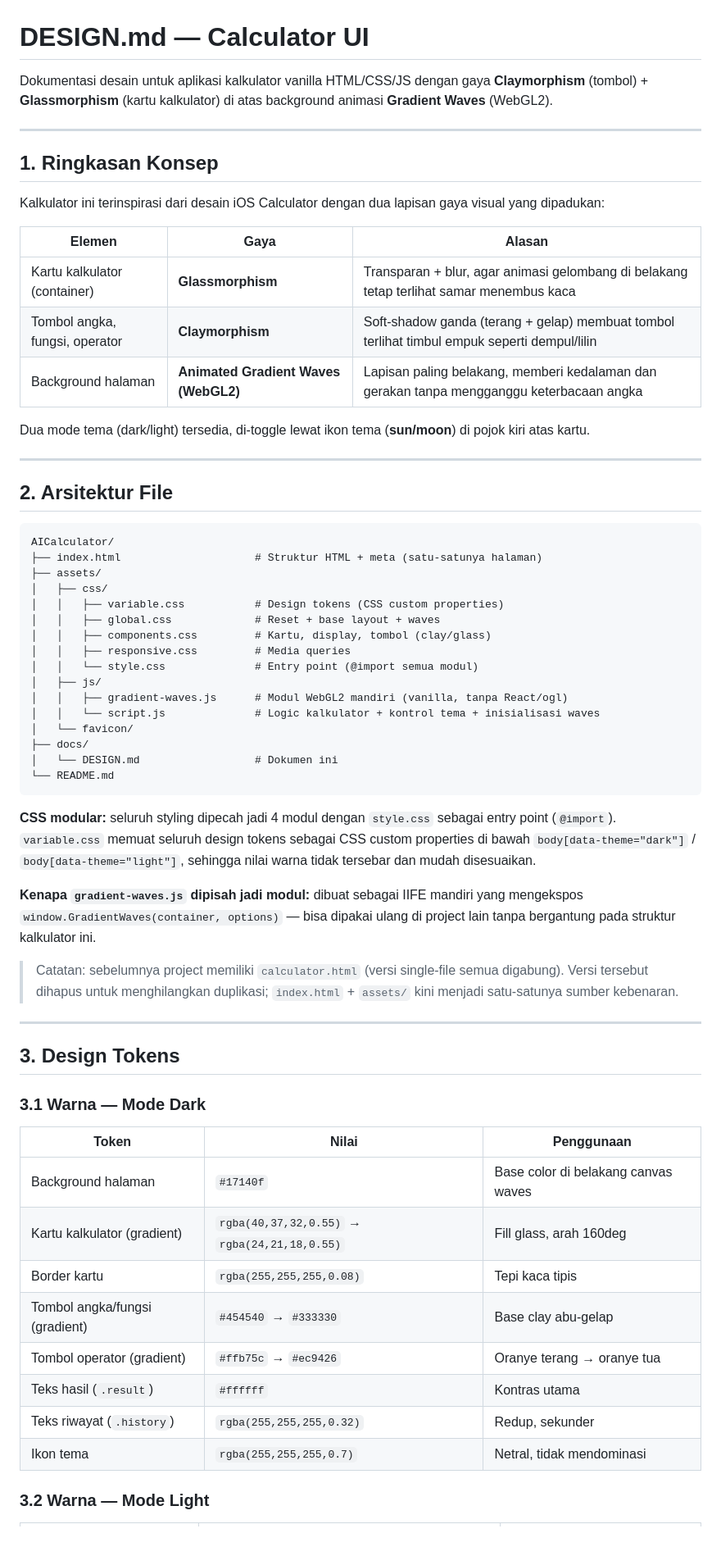
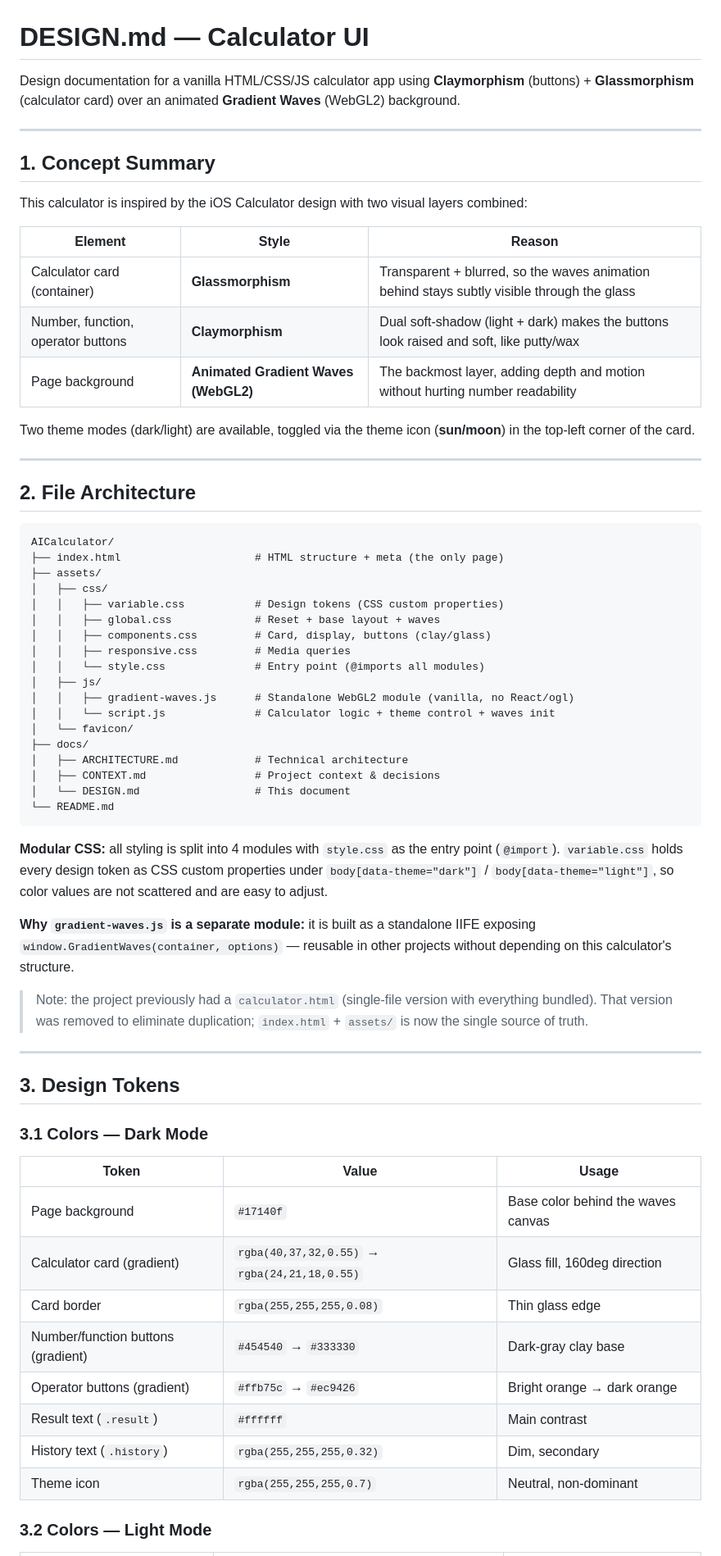
Before and after one commit to alfzilham/AI-Calculator, a Markdown page: docs/DESIGN.md, the part around one of its changes. Shown at 82% size. Drawn GitHub-style.

````diff
--- a/docs/DESIGN.md
+++ b/docs/DESIGN.md
@@ -1,66 +1,68 @@
 # DESIGN.md — Calculator UI
 
-Dokumentasi desain untuk aplikasi kalkulator vanilla HTML/CSS/JS dengan gaya **Claymorphism** (tombol) + **Glassmorphism** (kartu kalkulator) di atas background animasi **Gradient Waves** (WebGL2).
+Design documentation for a vanilla HTML/CSS/JS calculator app using **Claymorphism** (buttons) + **Glassmorphism** (calculator card) over an animated **Gradient Waves** (WebGL2) background.
 
 ---
 
-## 1. Ringkasan Konsep
+## 1. Concept Summary
 
-Kalkulator ini terinspirasi dari desain iOS Calculator dengan dua lapisan gaya visual yang dipadukan:
+This calculator is inspired by the iOS Calculator design with two visual layers combined:
 
-| Elemen                         | Gaya                                 | Alasan                                                                                       |
-| ------------------------------ | ------------------------------------ | -------------------------------------------------------------------------------------------- |
-| Kartu kalkulator (container)   | **Glassmorphism**                    | Transparan + blur, agar animasi gelombang di belakang tetap terlihat samar menembus kaca     |
-| Tombol angka, fungsi, operator | **Claymorphism**                     | Soft-shadow ganda (terang + gelap) membuat tombol terlihat timbul empuk seperti dempul/lilin |
-| Background halaman             | **Animated Gradient Waves (WebGL2)** | Lapisan paling belakang, memberi kedalaman dan gerakan tanpa mengganggu keterbacaan angka    |
+| Element                           | Style                                | Reason                                                                                       |
+| --------------------------------- | ------------------------------------ | -------------------------------------------------------------------------------------------- |
+| Calculator card (container)       | **Glassmorphism**                    | Transparent + blurred, so the waves animation behind stays subtly visible through the glass  |
+| Number, function, operator buttons | **Claymorphism**                     | Dual soft-shadow (light + dark) makes the buttons look raised and soft, like putty/wax        |
+| Page background                   | **Animated Gradient Waves (WebGL2)** | The backmost layer, adding depth and motion without hurting number readability                |
 
-Dua mode tema (dark/light) tersedia, di-toggle lewat ikon tema (**sun/moon**) di pojok kiri atas kartu.
+Two theme modes (dark/light) are available, toggled via the theme icon (**sun/moon**) in the top-left corner of the card.
 
 ---
 
-## 2. Arsitektur File
+## 2. File Architecture
 
 ```
 AICalculator/
-├── index.html                     # Struktur HTML + meta (satu-satunya halaman)
+├── index.html                     # HTML structure + meta (the only page)
 ├── assets/
 │   ├── css/
 │   │   ├── variable.css           # Design tokens (CSS custom properties)
 │   │   ├── global.css             # Reset + base layout + waves
-│   │   ├── components.css         # Kartu, display, tombol (clay/glass)
+│   │   ├── components.css         # Card, display, buttons (clay/glass)
 │   │   ├── responsive.css         # Media queries
-│   │   └── style.css              # Entry point (@import semua modul)
+│   │   └── style.css              # Entry point (@imports all modules)
 │   ├── js/
-│   │   ├── gradient-waves.js      # Modul WebGL2 mandiri (vanilla, tanpa React/ogl)
-│   │   └── script.js              # Logic kalkulator + kontrol tema + inisialisasi waves
+│   │   ├── gradient-waves.js      # Standalone WebGL2 module (vanilla, no React/ogl)
+│   │   └── script.js              # Calculator logic + theme control + waves init
 │   └── favicon/
 ├── docs/
-│   └── DESIGN.md                  # Dokumen ini
+│   ├── ARCHITECTURE.md            # Technical architecture
+│   ├── CONTEXT.md                 # Project context & decisions
+│   └── DESIGN.md                  # This document
 └── README.md
 ```
 
-**CSS modular:** seluruh styling dipecah jadi 4 modul dengan `style.css` sebagai entry point (`@import`). `variable.css` memuat seluruh design tokens sebagai CSS custom properties di bawah `body[data-theme="dark"]` / `body[data-theme="light"]`, sehingga nilai warna tidak tersebar dan mudah disesuaikan.
+**Modular CSS:** all styling is split into 4 modules with `style.css` as the entry point (`@import`). `variable.css` holds every design token as CSS custom properties under `body[data-theme="dark"]` / `body[data-theme="light"]`, so color values are not scattered and are easy to adjust.
 
-**Kenapa `gradient-waves.js` dipisah jadi modul:** dibuat sebagai IIFE mandiri yang mengekspos `window.GradientWaves(container, options)` — bisa dipakai ulang di project lain tanpa bergantung pada struktur kalkulator ini.
+**Why `gradient-waves.js` is a separate module:** it is built as a standalone IIFE exposing `window.GradientWaves(container, options)` — reusable in other projects without depending on this calculator's structure.
 
-> Catatan: sebelumnya project memiliki `calculator.html` (versi single-file semua digabung). Versi tersebut dihapus untuk menghilangkan duplikasi; `index.html` + `assets/` kini menjadi satu-satunya sumber kebenaran.
+> Note: the project previously had a `calculator.html` (single-file version with everything bundled). That version was removed to eliminate duplication; `index.html` + `assets/` is now the single source of truth.
 
 ---
 
 ## 3. Design Tokens
 
-### 3.1 Warna — Mode Dark
+### 3.1 Colors — Dark Mode
 
-| Token                          | Nilai                                         | Penggunaan                          |
-| ------------------------------ | --------------------------------------------- | ----------------------------------- |
-| Background halaman             | `#17140f`                                     | Base color di belakang canvas waves |
-| Kartu kalkulator (gradient)    | `rgba(40,37,32,0.55)` → `rgba(24,21,18,0.55)` | Fill glass, arah 160deg             |
-| Border kartu                   | `rgba(255,255,255,0.08)`                      | Tepi kaca tipis                     |
-| Tombol angka/fungsi (gradient) | `#454540` → `#333330`                         | Base clay abu-gelap                 |
-| Tombol operator (gradient)     | `#ffb75c` → `#ec9426`                         | Oranye terang → oranye tua          |
-| Teks hasil (`.result`)         | `#ffffff`                                     | Kontras utama                       |
-| Teks riwayat (`.history`)      | `rgba(255,255,255,0.32)`                      | Redup, sekunder                     |
-| Ikon tema                      | `rgba(255,255,255,0.7)`                       | Netral, tidak mendominasi           |
+| Token                            | Value                                          | Usage                              |
+| -------------------------------- | ---------------------------------------------- | ---------------------------------- |
+| Page background                  | `#17140f`                                      | Base color behind the waves canvas |
+| Calculator card (gradient)       | `rgba(40,37,32,0.55)` → `rgba(24,21,18,0.55)`  | Glass fill, 160deg direction      |
+| Card border                      | `rgba(255,255,255,0.08)`                       | Thin glass edge                    |
+| Number/function buttons (gradient)| `#454540` → `#333330`                         | Dark-gray clay base                |
+| Operator buttons (gradient)      | `#ffb75c` → `#ec9426`                         | Bright orange → dark orange        |
+| Result text (`.result`)          | `#ffffff`                                      | Main contrast                      |
+| History text (`.history`)        | `rgba(255,255,255,0.32)`                       | Dim, secondary                     |
+| Theme icon                       | `rgba(255,255,255,0.7)`                       | Neutral, non-dominant              |
 
-### 3.2 Warna — Mode Light
+### 3.2 Colors — Light Mode
 
````
Also changed, not shown: other parts of docs/DESIGN.md (+114 -112 lines).
